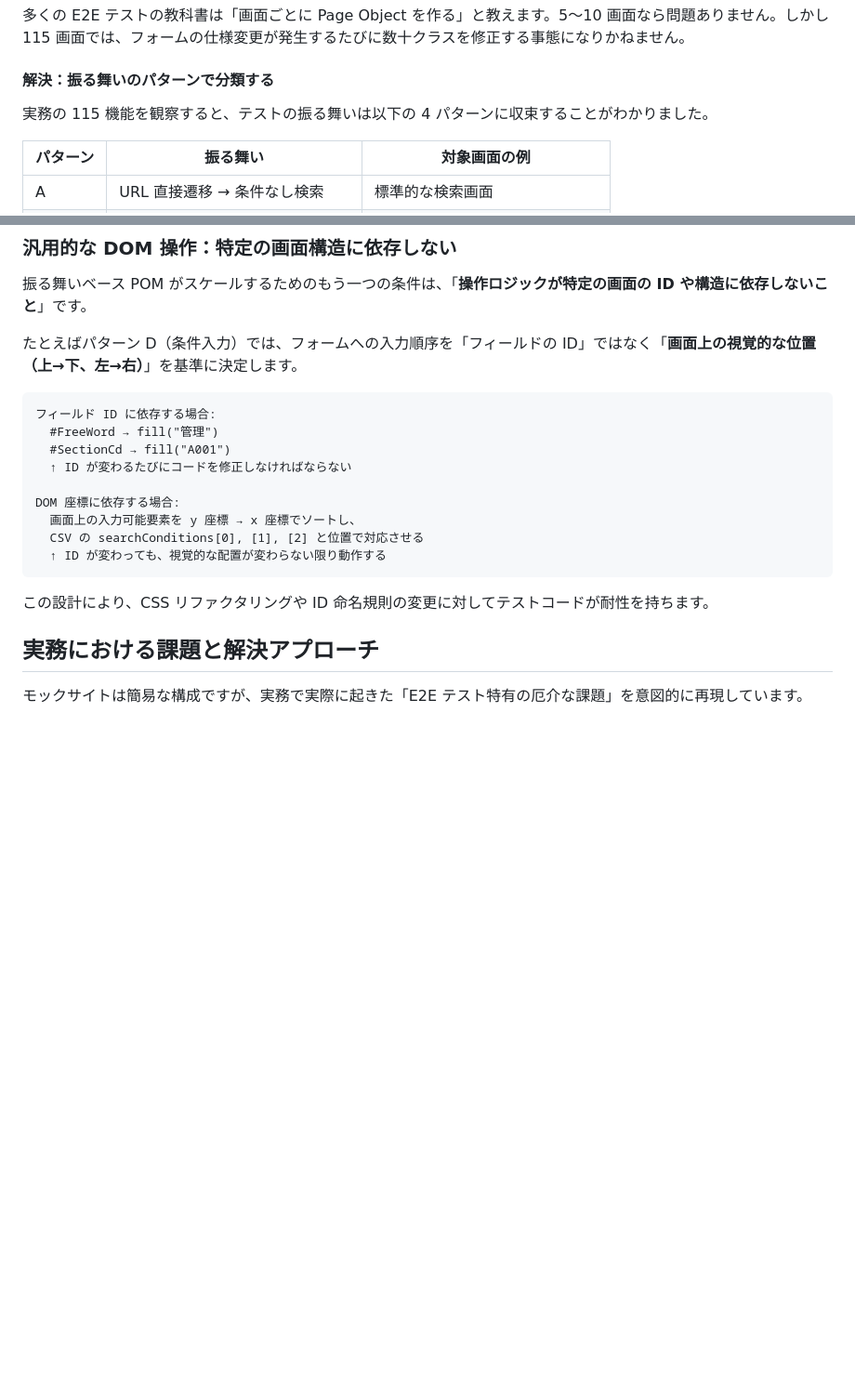
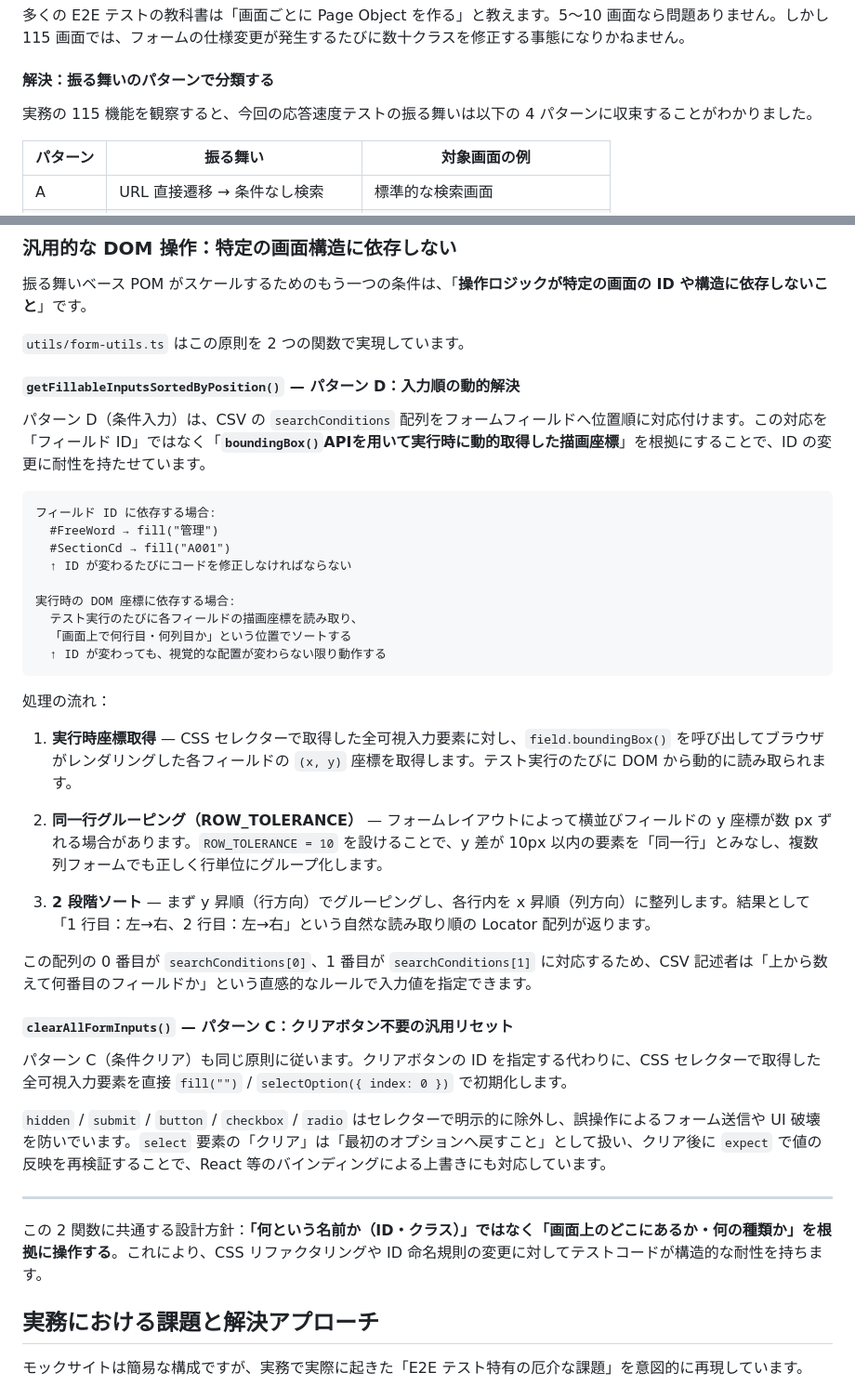
Before and after one commit to masa3498/playwright-behavior-patterns, a Markdown page: README.md, 2 parts joined by grey strips. Shown at 93% size. GitHub-like rendering; blank space fills up the shorter version.

Commit message:
docs: clarify dynamic coordinate mapping logic in README

````diff
--- a/README.md
+++ b/README.md
@@ -30,7 +30,7 @@ SIer の現場では「テストは手動」という慣習が根強く、自動
 
 #### 解決：振る舞いのパターンで分類する
 
-実務の 115 機能を観察すると、テストの振る舞いは以下の 4 パターンに収束することがわかりました。
+実務の 115 機能を観察すると、今回の応答速度テストの振る舞いは以下の 4 パターンに収束することがわかりました。
 
 | パターン | 振る舞い                        | 対象画面の例                   |
 | -------- | ------------------------------- | ------------------------------ |
@@ -113,7 +113,11 @@ export class SearchPagePatternC extends BasePage {
 
 振る舞いベース POM がスケールするためのもう一つの条件は、「**操作ロジックが特定の画面の ID や構造に依存しないこと**」です。
 
-たとえばパターン D（条件入力）では、フォームへの入力順序を「フィールドの ID」ではなく「**画面上の視覚的な位置（上→下、左→右）**」を基準に決定します。
+`utils/form-utils.ts` はこの原則を 2 つの関数で実現しています。
+
+#### `getFillableInputsSortedByPosition()` — パターン D：入力順の動的解決
+
+パターン D（条件入力）は、CSV の `searchConditions` 配列をフォームフィールドへ位置順に対応付けます。この対応を「フィールド ID」ではなく「**`boundingBox()`APIを用いて実行時に動的取得した描画座標**」を根拠にすることで、ID の変更に耐性を持たせています。
 
 ```
 フィールド ID に依存する場合:
@@ -121,13 +125,31 @@ export class SearchPagePatternC extends BasePage {
   #SectionCd → fill("A001")
   ↑ ID が変わるたびにコードを修正しなければならない
 
-DOM 座標に依存する場合:
-  画面上の入力可能要素を y 座標 → x 座標でソートし、
-  CSV の searchConditions[0], [1], [2] と位置で対応させる
+実行時の DOM 座標に依存する場合:
+  テスト実行のたびに各フィールドの描画座標を読み取り、
+  「画面上で何行目・何列目か」という位置でソートする
   ↑ ID が変わっても、視覚的な配置が変わらない限り動作する
 ```
 
-この設計により、CSS リファクタリングや ID 命名規則の変更に対してテストコードが耐性を持ちます。
+処理の流れ：
+
+1. **実行時座標取得** — CSS セレクターで取得した全可視入力要素に対し、`field.boundingBox()` を呼び出してブラウザがレンダリングした各フィールドの `(x, y)` 座標を取得します。テスト実行のたびに DOM から動的に読み取られます。
+
+2. **同一行グルーピング（ROW_TOLERANCE）** — フォームレイアウトによって横並びフィールドの y 座標が数 px ずれる場合があります。`ROW_TOLERANCE = 10` を設けることで、y 差が 10px 以内の要素を「同一行」とみなし、複数列フォームでも正しく行単位にグループ化します。
+
+3. **2 段階ソート** — まず y 昇順（行方向）でグルーピングし、各行内を x 昇順（列方向）に整列します。結果として「1 行目：左→右、2 行目：左→右」という自然な読み取り順の Locator 配列が返ります。
+
+この配列の 0 番目が `searchConditions[0]`、1 番目が `searchConditions[1]` に対応するため、CSV 記述者は「上から数えて何番目のフィールドか」という直感的なルールで入力値を指定できます。
+
+#### `clearAllFormInputs()` — パターン C：クリアボタン不要の汎用リセット
+
+パターン C（条件クリア）も同じ原則に従います。クリアボタンの ID を指定する代わりに、CSS セレクターで取得した全可視入力要素を直接 `fill("")` / `selectOption({ index: 0 })` で初期化します。
+
+`hidden` / `submit` / `button` / `checkbox` / `radio` はセレクターで明示的に除外し、誤操作によるフォーム送信や UI 破壊を防いでいます。`select` 要素の「クリア」は「最初のオプションへ戻すこと」として扱い、クリア後に `expect` で値の反映を再検証することで、React 等のバインディングによる上書きにも対応しています。
+
+---
+
+この 2 関数に共通する設計方針：**「何という名前か（ID・クラス）」ではなく「画面上のどこにあるか・何の種類か」を根拠に操作する**。これにより、CSS リファクタリングや ID 命名規則の変更に対してテストコードが構造的な耐性を持ちます。
 
 ## 実務における課題と解決アプローチ
 
````
